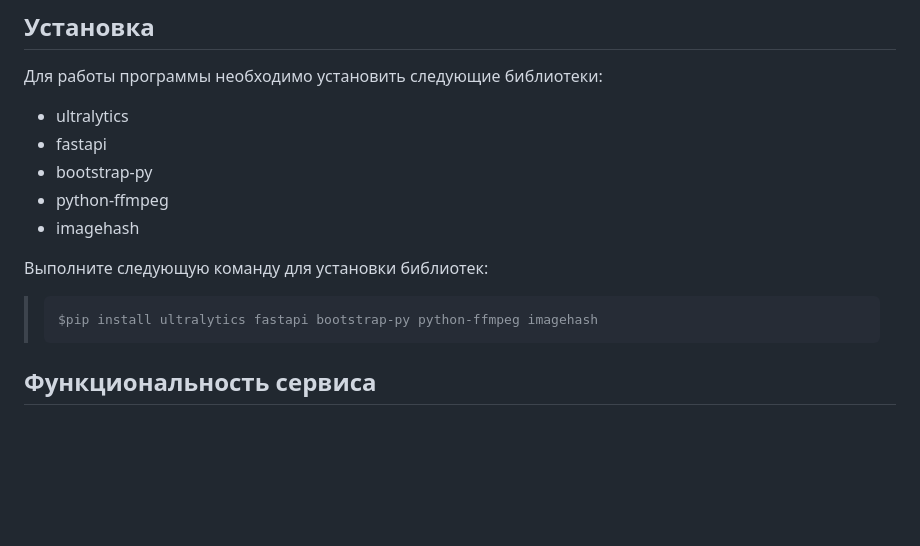
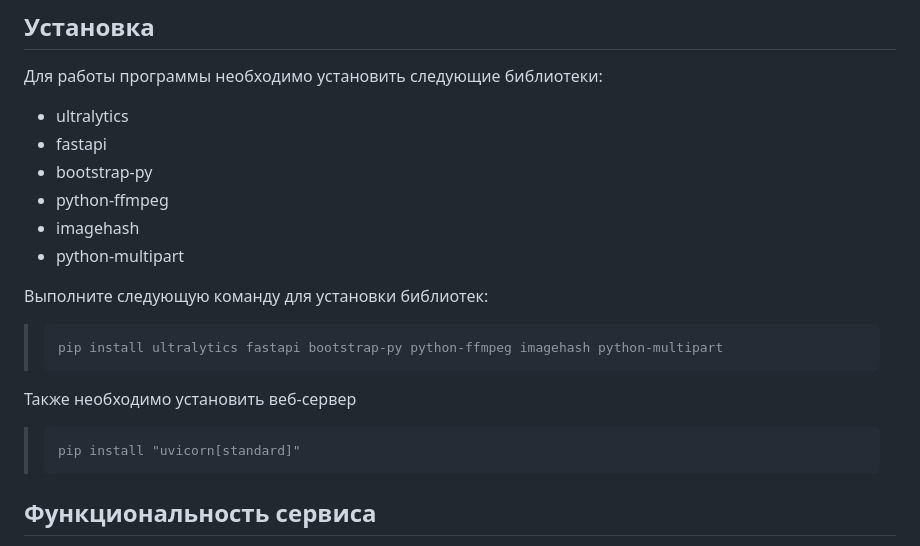
Before and after one commit to alex-bul/imoscow_hackathon, a Markdown page: README.md, the part around the change. Rendered like a GitHub page; blank space fills up the shorter version.

```diff
--- a/README.md
+++ b/README.md
@@ -11,9 +11,13 @@
 - bootstrap-py
 - python-ffmpeg
 - imagehash
+- python-multipart
 
 Выполните следующую команду для установки библиотек:
->     $pip install ultralytics fastapi bootstrap-py python-ffmpeg imagehash
+>     pip install ultralytics fastapi bootstrap-py python-ffmpeg imagehash python-multipart
+
+Также необходимо установить веб-сервер
+>     pip install "uvicorn[standard]"
 
 ## Функциональность сервиса
 - Детекции объектов нестационарной незаконной торговли на подгружаемых видеозаписях
```
